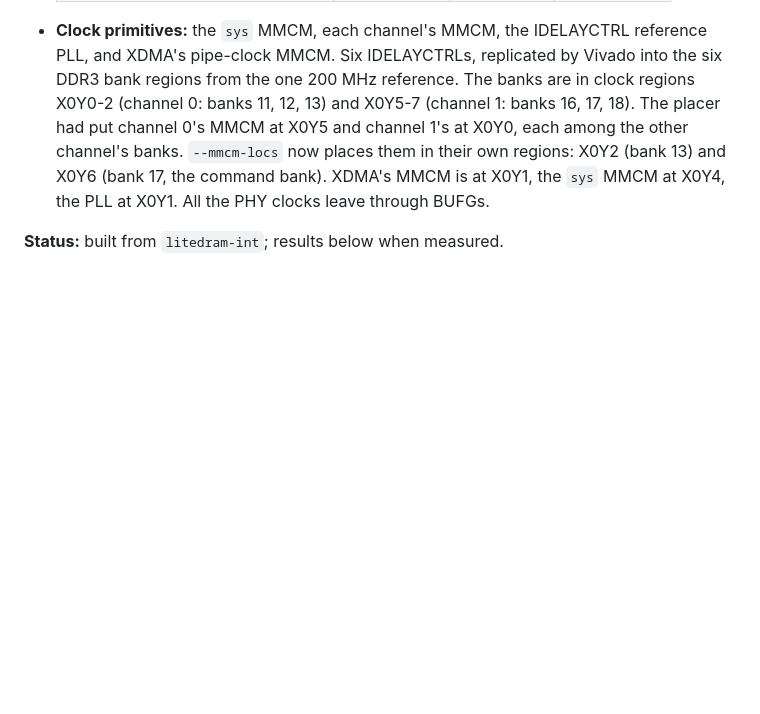
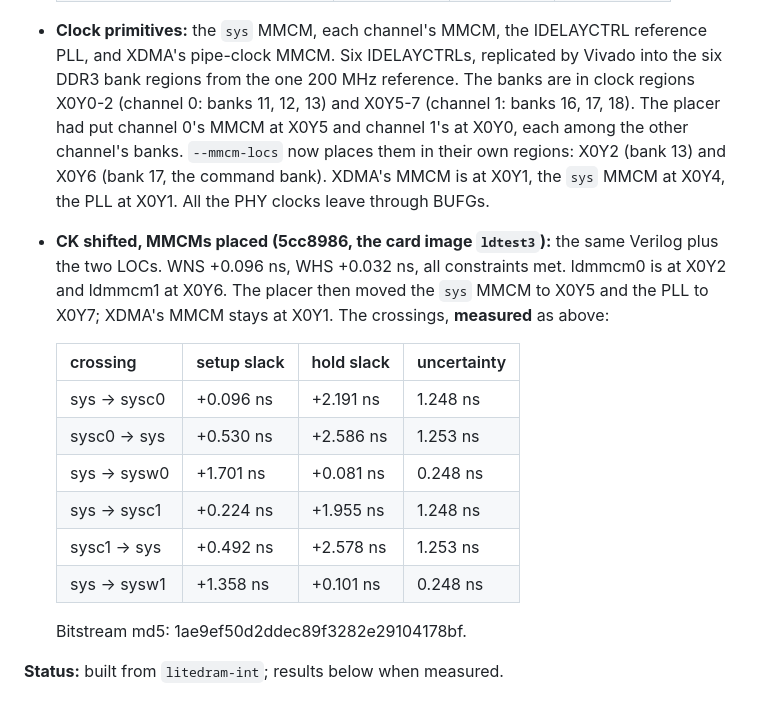
Before and after one commit to FeSens/openTPU, a Markdown page: docs/litedram.md, the part around the change. GitHub-like rendering; blank space fills up the shorter version.

Commit message:
docs/litedram.md section 8: the placed build (5cc8986): WNS +0.096 / WHS +0.032, ldmmcm0 at X0Y2, ldmmcm1 at X0Y6, the crossings' slacks measured again

```diff
--- a/docs/litedram.md
+++ b/docs/litedram.md
@@ -634,5 +634,20 @@ The temperature run rescans every 5 minutes and logs each group's run.
   channel 1's at X0Y0, each among the other channel's banks. `--mmcm-locs` now places them in
   their own regions: X0Y2 (bank 13) and X0Y6 (bank 17, the command bank). XDMA's MMCM is at X0Y1,
   the `sys` MMCM at X0Y4, the PLL at X0Y1. All the PHY clocks leave through BUFGs.
+- **CK shifted, MMCMs placed (5cc8986, the card image `ldtest3`):** the same Verilog plus the two
+  LOCs. WNS +0.096 ns, WHS +0.032 ns, all constraints met. ldmmcm0 is at X0Y2 and ldmmcm1 at X0Y6.
+  The placer then moved the `sys` MMCM to X0Y5 and the PLL to X0Y7; XDMA's MMCM stays at X0Y1.
+  The crossings, **measured** as above:
+
+  | crossing | setup slack | hold slack | uncertainty |
+  |---|---|---|---|
+  | sys -> sysc0 | +0.096 ns | +2.191 ns | 1.248 ns |
+  | sysc0 -> sys | +0.530 ns | +2.586 ns | 1.253 ns |
+  | sys -> sysw0 | +1.701 ns | +0.081 ns | 0.248 ns |
+  | sys -> sysc1 | +0.224 ns | +1.955 ns | 1.248 ns |
+  | sysc1 -> sys | +0.492 ns | +2.578 ns | 1.253 ns |
+  | sys -> sysw1 | +1.358 ns | +0.101 ns | 0.248 ns |
+
+  Bitstream md5: 1ae9ef50d2ddec89f3282e29104178bf.
 
 **Status:** built from `litedram-int`; results below when measured.
```
